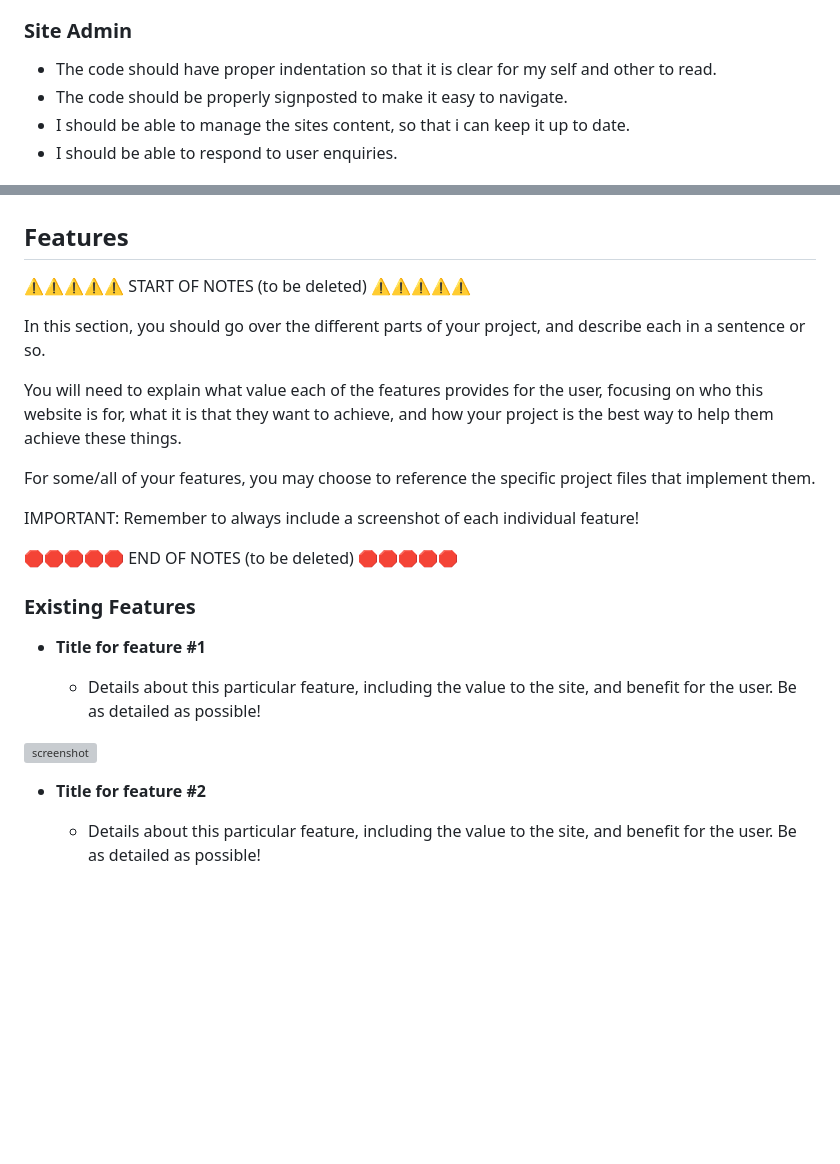
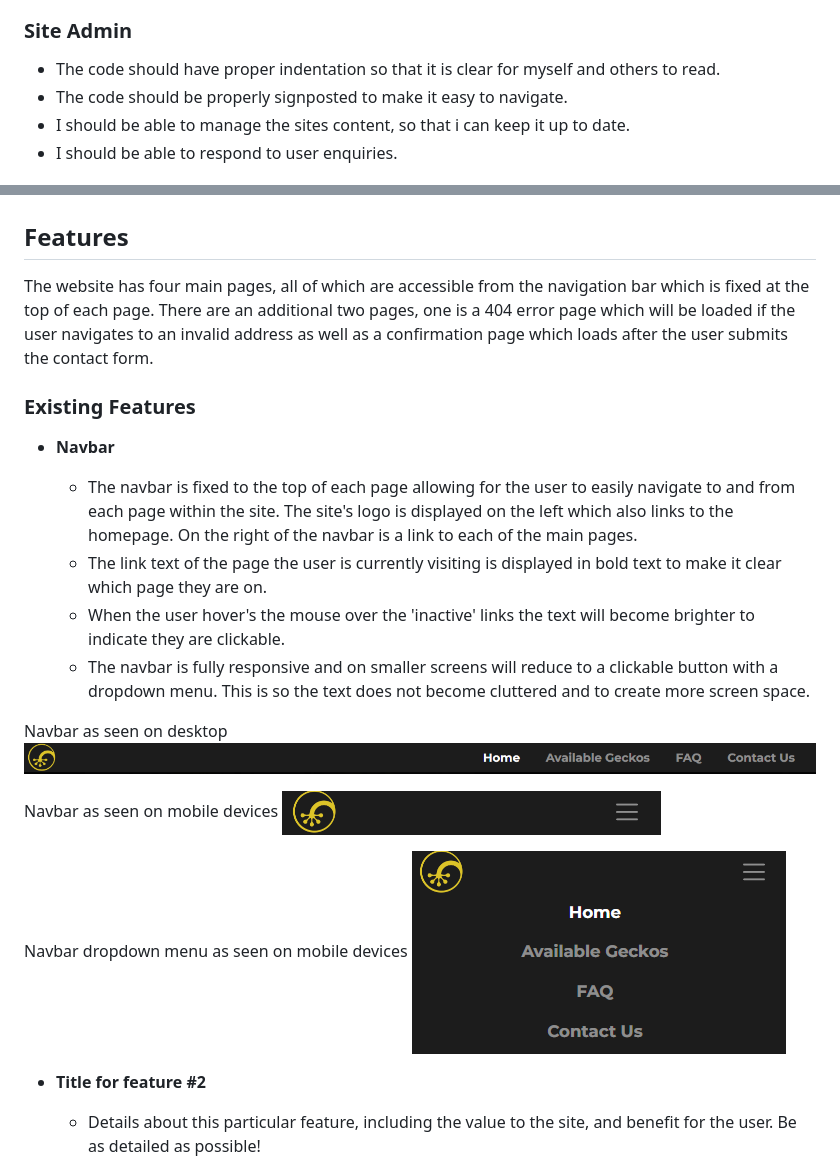
Before and after one commit to dougyb83/Lunas-Leopard-Geckos, a Markdown page: README.md, 2 parts joined by grey strips. Rendered like a GitHub page; pictures changed too: documentation/navbar-desktop.png (added), documentation/navbar-dropdown.png (added), documentation/navbar-mobile.png (added); blank space fills up the shorter version; grey boxes are pictures that could not be loaded.

Commit message:
Update README features text & add screenshots

```diff
--- a/README.md
+++ b/README.md
@@ -56,7 +56,7 @@ I used [coolors.co](https://coolors.co/ff5d00-dcc429-e0ece4-f1fef5) to generate
 
 ### Site Admin
 
-- The code should have proper indentation so that it is clear for my self and other to read.
+- The code should have proper indentation so that it is clear for myself and others to read.
 - The code should be properly signposted to make it easy to navigate.
 - I should be able to manage the sites content, so that i can keep it up to date.
 - I should be able to respond to user enquiries.
@@ -95,28 +95,26 @@ I've used [Balsamiq](https://balsamiq.com/wireframes) to design my site wirefram
 
 ## Features
 
-⚠️⚠️⚠️⚠️⚠️ START OF NOTES (to be deleted) ⚠️⚠️⚠️⚠️⚠️
-
-In this section, you should go over the different parts of your project,
-and describe each in a sentence or so.
-
-You will need to explain what value each of the features provides for the user,
-focusing on who this website is for, what it is that they want to achieve,
-and how your project is the best way to help them achieve these things.
-
-For some/all of your features, you may choose to reference the specific project files that implement them.
-
-IMPORTANT: Remember to always include a screenshot of each individual feature!
-
-🛑🛑🛑🛑🛑 END OF NOTES (to be deleted) 🛑🛑🛑🛑🛑
+The website has four main pages, all of which are accessible from the navigation bar which is fixed at the top of each page. There are an additional two pages, one is a 404 error page which will be loaded if
+the user navigates to an invalid address as well as a confirmation page which loads after the user submits the contact form.
 
 ### Existing Features
 
-- **Title for feature #1**
+- **Navbar**
 
-  - Details about this particular feature, including the value to the site, and benefit for the user. Be as detailed as possible!
+  - The navbar is fixed to the top of each page allowing for the user to easily navigate to and from each page within the site. The site's logo is displayed on the left which also links to the homepage. On the right of the navbar is a link to each of the main pages.
+  - The link text of the page the user is currently visiting is displayed in bold text to make it clear which page they are on.
+  - When the user hover's the mouse over the 'inactive' links the text will become brighter to indicate they are clickable.
+  - The navbar is fully responsive and on smaller screens will reduce to a clickable button with a dropdown menu. This is so the text does not become cluttered and to create more screen space.
 
-![screenshot](documentation/feature01.png)
+Navbar as seen on desktop
+![screenshot](documentation/navbar-desktop.png)
+
+Navbar as seen on mobile devices
+![screenshot](documentation/navbar-mobile.png)
+
+Navbar dropdown menu as seen on mobile devices
+![screenshot](documentation/navbar-dropdown.png)
 
 - **Title for feature #2**
 
```
